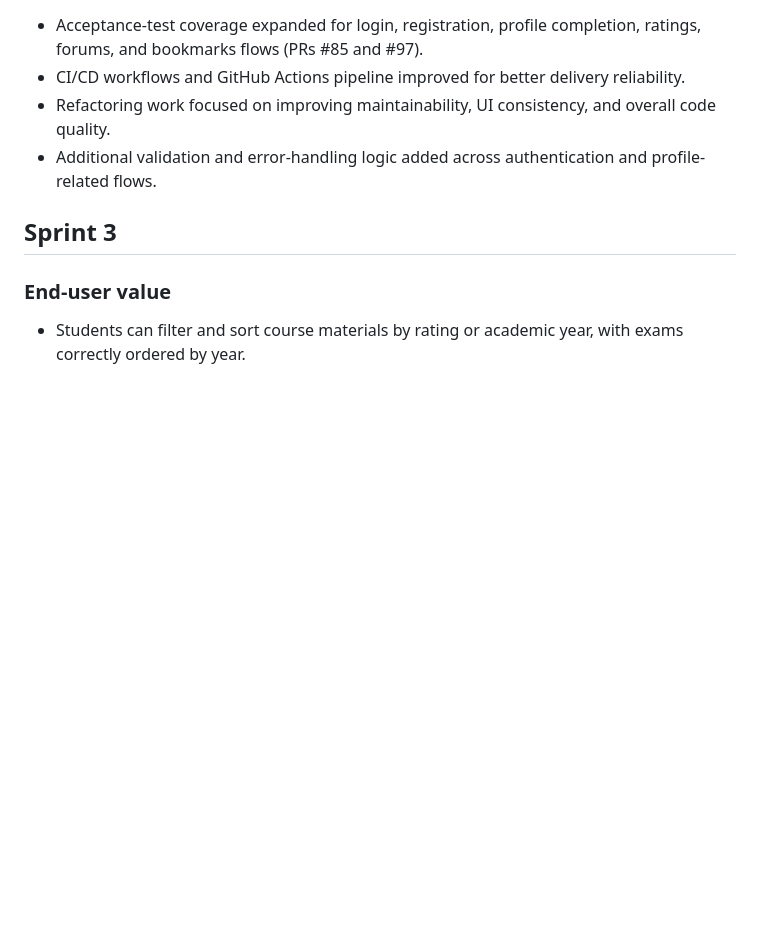
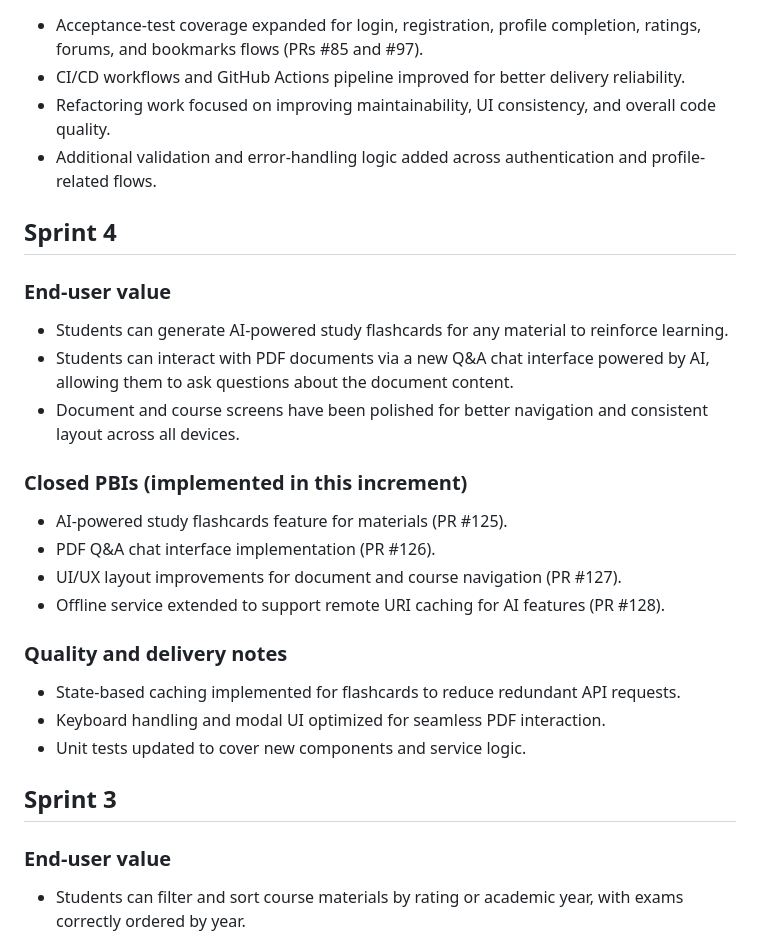
Before and after one commit to T0m2sT/FeUpload, a Markdown page: CHANGELOG.md, the part around the change. Rendered like a GitHub page; blank space fills up the shorter version.

```diff
--- a/CHANGELOG.md
+++ b/CHANGELOG.md
@@ -68,6 +68,24 @@ All notable changes to this project are documented in this file.
 - Refactoring work focused on improving maintainability, UI consistency, and overall code quality.
 - Additional validation and error-handling logic added across authentication and profile-related flows.
 
+## Sprint 4
+
+### End-user value
+- Students can generate AI-powered study flashcards for any material to reinforce learning.
+- Students can interact with PDF documents via a new Q&A chat interface powered by AI, allowing them to ask questions about the document content.
+- Document and course screens have been polished for better navigation and consistent layout across all devices.
+
+### Closed PBIs (implemented in this increment)
+- AI-powered study flashcards feature for materials (PR #125).
+- PDF Q&A chat interface implementation (PR #126).
+- UI/UX layout improvements for document and course navigation (PR #127).
+- Offline service extended to support remote URI caching for AI features (PR #128).
+
+### Quality and delivery notes
+- State-based caching implemented for flashcards to reduce redundant API requests.
+- Keyboard handling and modal UI optimized for seamless PDF interaction.
+- Unit tests updated to cover new components and service logic.
+
 ## Sprint 3
 
 ### End-user value
```
